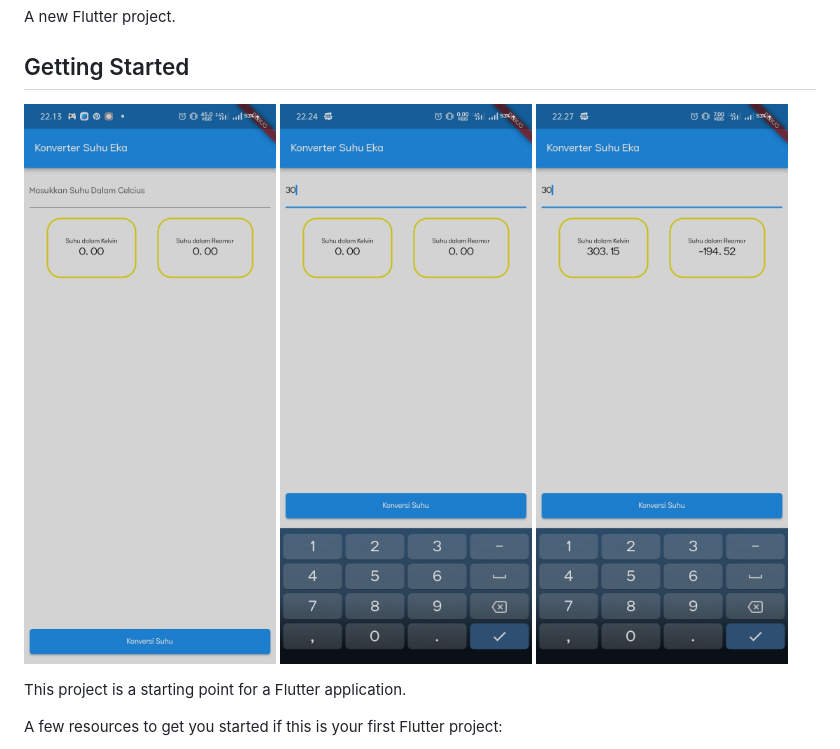
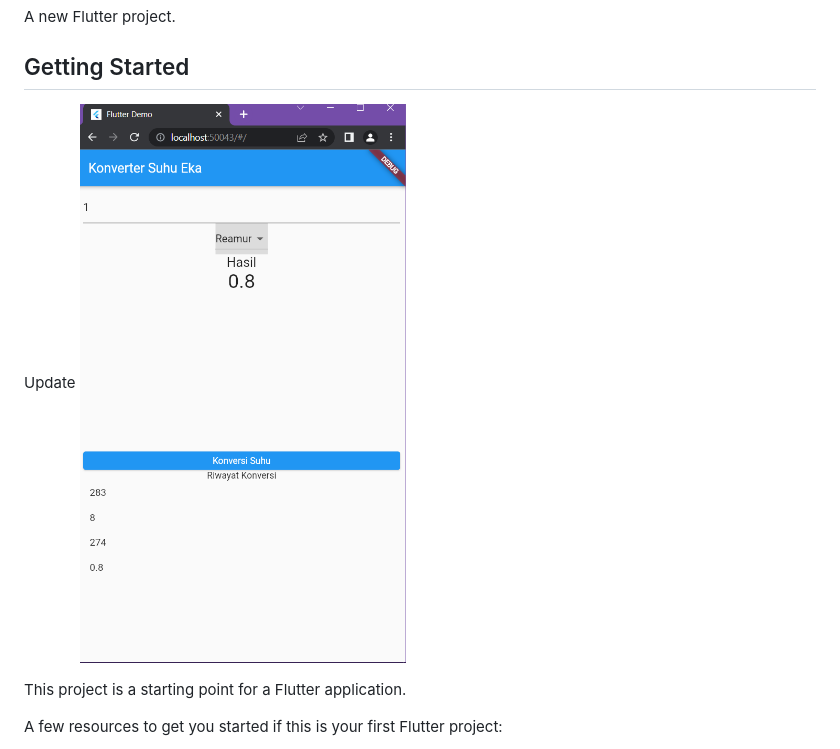
Before and after one commit to eywidyanti/konversi, a Markdown page: README.md, the part around the change. GitHub-like rendering; pictures changed too: image/baru.png (added).

```diff
--- a/README.md
+++ b/README.md
@@ -3,9 +3,8 @@
 A new Flutter project.
 
 ## Getting Started
-![awal](image/awal.jpeg)
-![input](image/input.jpeg)
-![output](image/output.jpeg)
+Update
+![awal](image/baru.png)
 
 This project is a starting point for a Flutter application.
 
```
Also changed, not shown: 6 other files.
